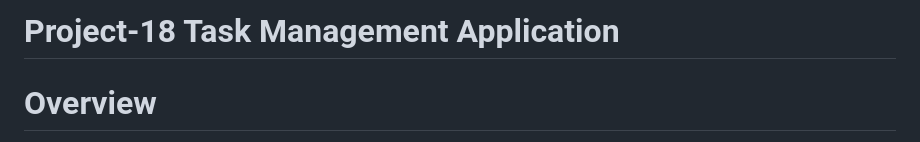
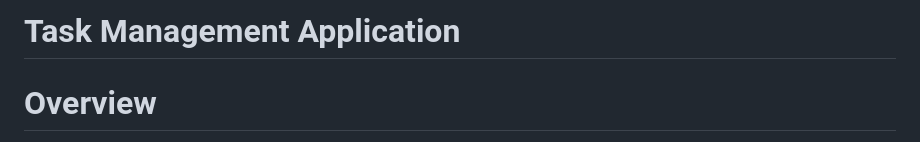
Before and after one commit to alymehroz512/Task-Management-App, a Markdown page: README.md, the part around the change. GitHub-like rendering.

```diff
--- a/README.md
+++ b/README.md
@@ -1,4 +1,4 @@
-# Project-18 Task Management Application
+# Task Management Application
 
 # Overview
 
```
